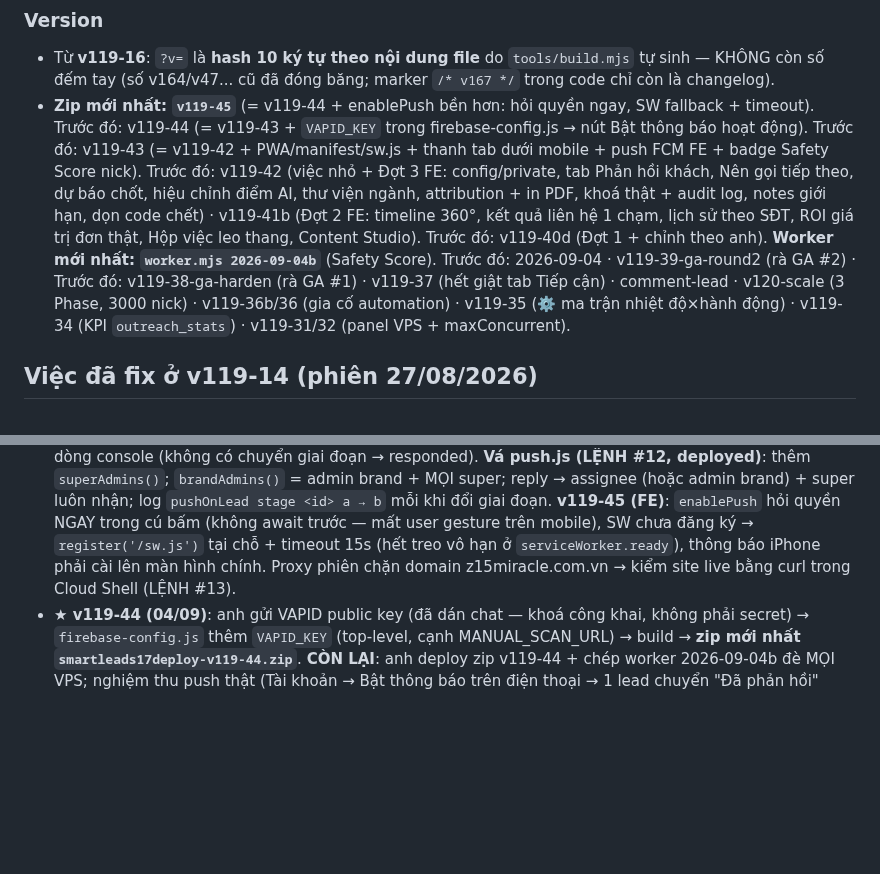
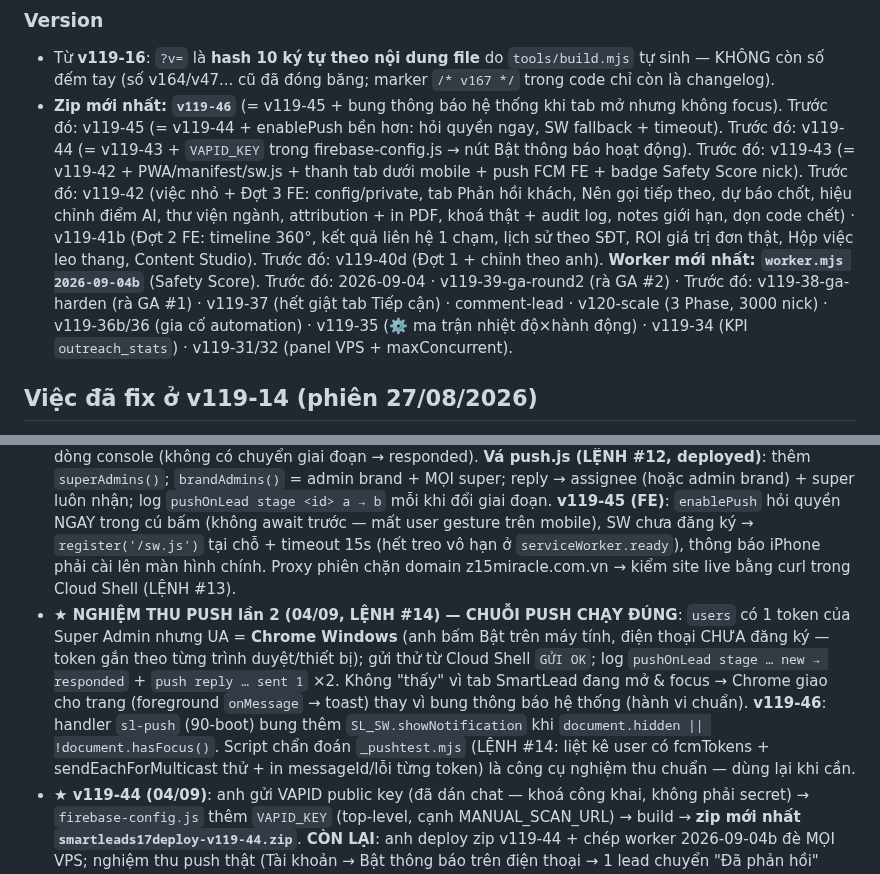
Before and after one commit to xvdesign68-jpg/tdm1, a Markdown page: CLAUDE.md, 2 parts joined by grey strips. Drawn GitHub-style; blank space fills up the shorter version.

```diff
--- a/CLAUDE.md
+++ b/CLAUDE.md
@@ -41,7 +41,7 @@ NODE_PATH=<nơi có node_modules> node tools/smoke.js   # PASS hết mới gửi
 
 ### Version
 - Từ **v119-16**: `?v=` là **hash 10 ký tự theo nội dung file** do `tools/build.mjs` tự sinh — KHÔNG còn số đếm tay (số v164/v47... cũ đã đóng băng; marker `/* v167 */` trong code chỉ còn là changelog).
-- **Zip mới nhất: `v119-45`** (= v119-44 + enablePush bền hơn: hỏi quyền ngay, SW fallback + timeout). Trước đó: v119-44 (= v119-43 + `VAPID_KEY` trong firebase-config.js → nút Bật thông báo hoạt động). Trước đó: v119-43 (= v119-42 + PWA/manifest/sw.js + thanh tab dưới mobile + push FCM FE + badge Safety Score nick). Trước đó: v119-42 (việc nhỏ + Đợt 3 FE: config/private, tab Phản hồi khách, Nên gọi tiếp theo, dự báo chốt, hiệu chỉnh điểm AI, thư viện ngành, attribution + in PDF, khoá thật + audit log, notes giới hạn, dọn code chết) · v119-41b (Đợt 2 FE: timeline 360°, kết quả liên hệ 1 chạm, lịch sử theo SĐT, ROI giá trị đơn thật, Hộp việc leo thang, Content Studio). Trước đó: v119-40d (Đợt 1 + chỉnh theo anh). **Worker mới nhất: `worker.mjs 2026-09-04b`** (Safety Score). Trước đó: 2026-09-04 · v119-39-ga-round2 (rà GA #2) · Trước đó: v119-38-ga-harden (rà GA #1) · v119-37 (hết giật tab Tiếp cận) · comment-lead · v120-scale (3 Phase, 3000 nick) · v119-36b/36 (gia cố automation) · v119-35 (⚙️ ma trận nhiệt độ×hành động) · v119-34 (KPI `outreach_stats`) · v119-31/32 (panel VPS + maxConcurrent).
+- **Zip mới nhất: `v119-46`** (= v119-45 + bung thông báo hệ thống khi tab mở nhưng không focus). Trước đó: v119-45 (= v119-44 + enablePush bền hơn: hỏi quyền ngay, SW fallback + timeout). Trước đó: v119-44 (= v119-43 + `VAPID_KEY` trong firebase-config.js → nút Bật thông báo hoạt động). Trước đó: v119-43 (= v119-42 + PWA/manifest/sw.js + thanh tab dưới mobile + push FCM FE + badge Safety Score nick). Trước đó: v119-42 (việc nhỏ + Đợt 3 FE: config/private, tab Phản hồi khách, Nên gọi tiếp theo, dự báo chốt, hiệu chỉnh điểm AI, thư viện ngành, attribution + in PDF, khoá thật + audit log, notes giới hạn, dọn code chết) · v119-41b (Đợt 2 FE: timeline 360°, kết quả liên hệ 1 chạm, lịch sử theo SĐT, ROI giá trị đơn thật, Hộp việc leo thang, Content Studio). Trước đó: v119-40d (Đợt 1 + chỉnh theo anh). **Worker mới nhất: `worker.mjs 2026-09-04b`** (Safety Score). Trước đó: 2026-09-04 · v119-39-ga-round2 (rà GA #2) · Trước đó: v119-38-ga-harden (rà GA #1) · v119-37 (hết giật tab Tiếp cận) · comment-lead · v120-scale (3 Phase, 3000 nick) · v119-36b/36 (gia cố automation) · v119-35 (⚙️ ma trận nhiệt độ×hành động) · v119-34 (KPI `outreach_stats`) · v119-31/32 (panel VPS + maxConcurrent).
 
 ## Việc đã fix ở v119-14 (phiên 27/08/2026)
 1. **`window.CURRENT_USER`** không bao giờ được gán → thêm `window.CURRENT_USER=CURRENT_USER` trong `SLAuth.show` (app.js). Khôi phục "Lead của tôi", nút xoá ghi chú của chính mình, `first_care_by`.
@@ -473,6 +473,7 @@ NODE_PATH=<nơi có node_modules> node tools/smoke.js   # PASS hết mới gửi
   - **CẦN ANH**: Firebase console → Cloud Messaging → Web Push certificates → Generate key pair → gửi em **public key** (không phải secret) → em thêm `VAPID_KEY` vào `firebase-config.js` ở zip kế (build.mjs minify lại). Chưa có VAPID thì nút "Bật thông báo" báo "Chưa cấu hình VAPID_KEY".
 - **Safety Score nick (P47) — worker `2026-09-04b`**: bộ đếm trên `fb_accounts/{pid}`: `challengeTotal` (flagChallenge, KHÔNG reset khi thành công), `needLoginTotal` (onNeedLogin), `failCount` (onFail), `okCount` (onSuccess + mỗi bước funnel done). `safetyRecalc(pid)` cuối mỗi phiên nick (runNick finally, bỏ qua zombie): suy giảm theo ngày (lỗi −1/ngày, đăng nhập lại −1/3 ngày, checkpoint −1/7 ngày) → `safety = clamp(100 − 20·cp − 10·nl − 2·fail + min(20, ok/5))` ghi `safety/safetyAt`; **< slowBelow 60** → đẩy `nextFreeAt` (+20' hoặc +45' khi <45) → engine (query `nextFreeAt<=now`) tự enqueue thưa — KHÔNG cần sửa engine; **< pauseBelow 30** → `active:false + safetyPaused:true` + log `paused` 🛡. `gateCheck` chặn nick `safetyPaused`. config.json `safety:{enabled,pauseBelow,slowBelow}`; heartbeat báo `safety`. FE (45): chip `🛡 N` (.oa-safety ok/warn/bad ≥75/≥50/<50, tooltip bộ đếm) + chip "⛔ tạm dừng (Safety)"; `clearNickFlag` (live.js) reset `safetyPaused/safety=100/failCount/challengeTotal/needLoginTotal`. Demo 2 nick có safety 96/54.
 - **★ NGHIỆM THU PUSH lần 1 (04/09) — CHƯA THẤY THÔNG BÁO, chẩn đoán LỆNH #12**: `users` KHÔNG có doc nào có `fcmTokens` → nút "Bật thông báo" chưa lưu được token (chưa deploy v119-44 / chưa bấm / trình duyệt không hỗ trợ / SW chưa sẵn sàng) → push chưa có nơi gửi. Log `pushOnLead` không có dòng console (không có chuyển giai đoạn → responded). **Vá push.js (LỆNH #12, deployed)**: thêm `superAdmins()`; `brandAdmins()` = admin brand + MỌI super; reply → assignee (hoặc admin brand) + super luôn nhận; log `pushOnLead stage <id> a → b` mỗi khi đổi giai đoạn. **v119-45 (FE)**: `enablePush` hỏi quyền NGAY trong cú bấm (không await trước — mất user gesture trên mobile), SW chưa đăng ký → `register('/sw.js')` tại chỗ + timeout 15s (hết treo vô hạn ở `serviceWorker.ready`), thông báo iPhone phải cài lên màn hình chính. Proxy phiên chặn domain z15miracle.com.vn → kiểm site live bằng curl trong Cloud Shell (LỆNH #13).
+- **★ NGHIỆM THU PUSH lần 2 (04/09, LỆNH #14) — CHUỖI PUSH CHẠY ĐÚNG**: `users` có 1 token của Super Admin nhưng UA = **Chrome Windows** (anh bấm Bật trên máy tính, điện thoại CHƯA đăng ký — token gắn theo từng trình duyệt/thiết bị); gửi thử từ Cloud Shell `GỬI OK`; log `pushOnLead stage … new → responded` + `push reply … sent 1` ×2. Không "thấy" vì tab SmartLead đang mở & focus → Chrome giao cho trang (foreground `onMessage` → toast) thay vì bung thông báo hệ thống (hành vi chuẩn). **v119-46**: handler `sl-push` (90-boot) bung thêm `SL_SW.showNotification` khi `document.hidden || !document.hasFocus()`. Script chẩn đoán `_pushtest.mjs` (LỆNH #14: liệt kê user có fcmTokens + sendEachForMulticast thử + in messageId/lỗi từng token) là công cụ nghiệm thu chuẩn — dùng lại khi cần.
 - **★ v119-44 (04/09)**: anh gửi VAPID public key (đã dán chat — khoá công khai, không phải secret) → `firebase-config.js` thêm `VAPID_KEY` (top-level, cạnh MANUAL_SCAN_URL) → build → **zip mới nhất `smartleads17deploy-v119-44.zip`**. **CÒN LẠI**: anh deploy zip v119-44 + chép worker 2026-09-04b đè MỌI VPS; nghiệm thu push thật (Tài khoản → Bật thông báo trên điện thoại → 1 lead chuyển "Đã phản hồi" hoặc đặt hẹn chăm phút kế → máy báo kể cả khi tắt app).
 
 ## Việc còn tồn (chờ anh chốt)
```
Also changed, not shown: HANDOFF.md (+2 -2 lines).
